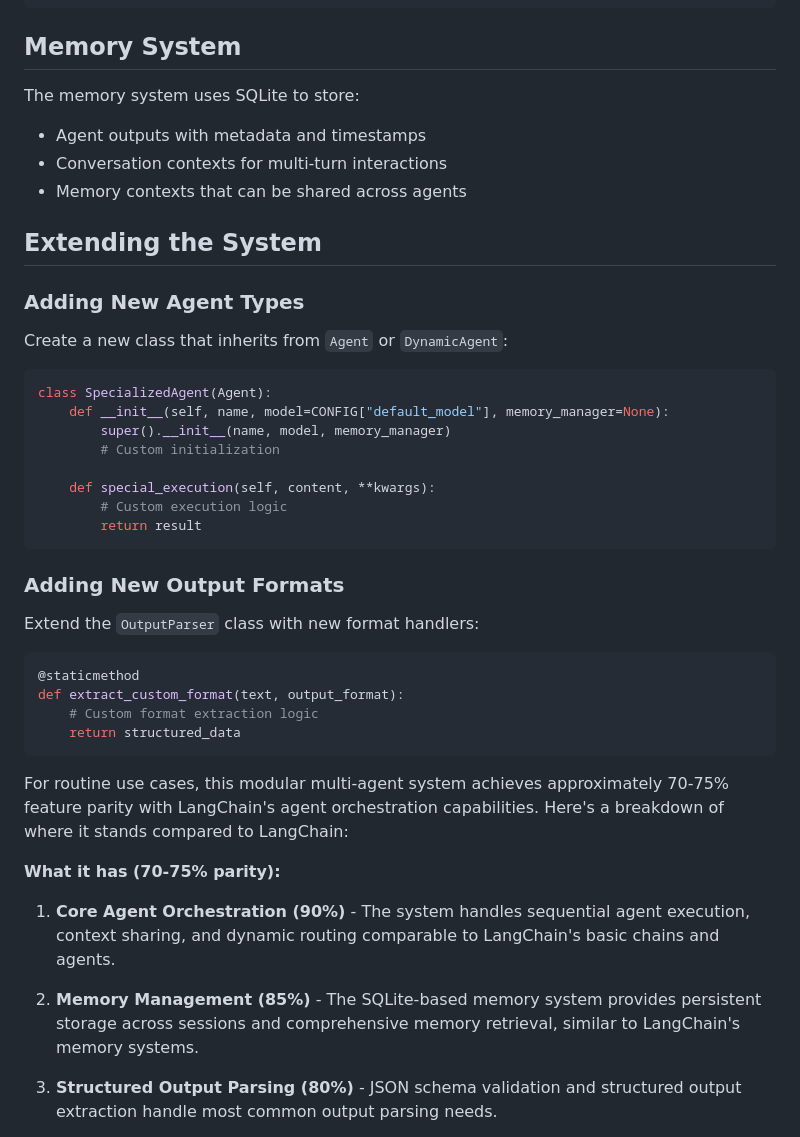
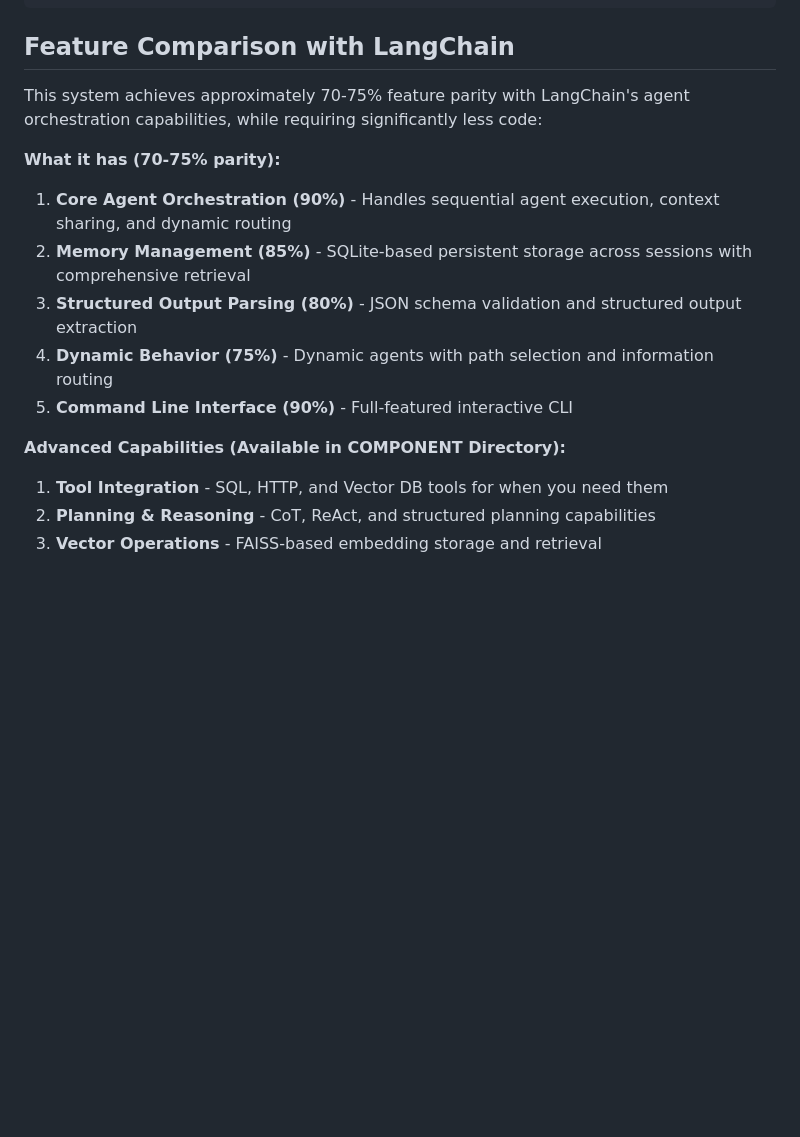
Before and after one commit to RahulModak74/working_agents, a Markdown page: README.md, the part around one of its changes. Rendered like a GitHub page; blank space fills up the shorter version.

````diff
--- a/README.md
+++ b/README.md
@@ -137,49 +185,21 @@ Workflows are defined as JSON arrays of agent execution steps:
 ]
 ```
 
-## Memory System
+## Feature Comparison with LangChain
 
-The memory system uses SQLite to store:
-
-- Agent outputs with metadata and timestamps
-- Conversation contexts for multi-turn interactions
-- Memory contexts that can be shared across agents
-
-## Extending the System
-
-### Adding New Agent Types
-
-Create a new class that inherits from `Agent` or `DynamicAgent`:
-
-```python
-class SpecializedAgent(Agent):
-    def __init__(self, name, model=CONFIG["default_model"], memory_manager=None):
-        super().__init__(name, model, memory_manager)
-        # Custom initialization
-
-    def special_execution(self, content, **kwargs):
-        # Custom execution logic
-        return result
-```
-
-### Adding New Output Formats
-
-Extend the `OutputParser` class with new format handlers:
-
-```python
-@staticmethod
-def extract_custom_format(text, output_format):
-    # Custom format extraction logic
-    return structured_data
-```
-
-For routine use cases, this modular multi-agent system achieves approximately 70-75% feature parity with LangChain's agent orchestration capabilities. Here's a breakdown of where it stands compared to LangChain:
+This system achieves approximately 70-75% feature parity with LangChain's agent orchestration capabilities, while requiring significantly less code:
 
 **What it has (70-75% parity):**
 
-1. **Core Agent Orchestration (90%)** - The system handles sequential agent execution, context sharing, and dynamic routing comparable to LangChain's basic chains and agents.
+1. **Core Agent Orchestration (90%)** - Handles sequential agent execution, context sharing, and dynamic routing
+2. **Memory Management (85%)** - SQLite-based persistent storage across sessions with comprehensive retrieval
+3. **Structured Output Parsing (80%)** - JSON schema validation and structured output extraction
+4. **Dynamic Behavior (75%)** - Dynamic agents with path selection and information routing
+5. **Command Line Interface (90%)** - Full-featured interactive CLI
 
-2. **Memory Management (85%)** - The SQLite-based memory system provides persistent storage across sessions and comprehensive memory retrieval, similar to LangChain's memory systems.
+**Advanced Capabilities (Available in COMPONENT Directory):**
 
-3. **Structured Output Parsing (80%)** - JSON schema validation and structured output extraction handle most common output parsing needs.
+1. **Tool Integration** - SQL, HTTP, and Vector DB tools for when you need them
+2. **Planning & Reasoning** - CoT, ReAct, and structured planning capabilities
+3. **Vector Operations** - FAISS-based embedding storage and retrieval
 
````
Also changed, not shown: other parts of README.md (+102 -73 lines).
